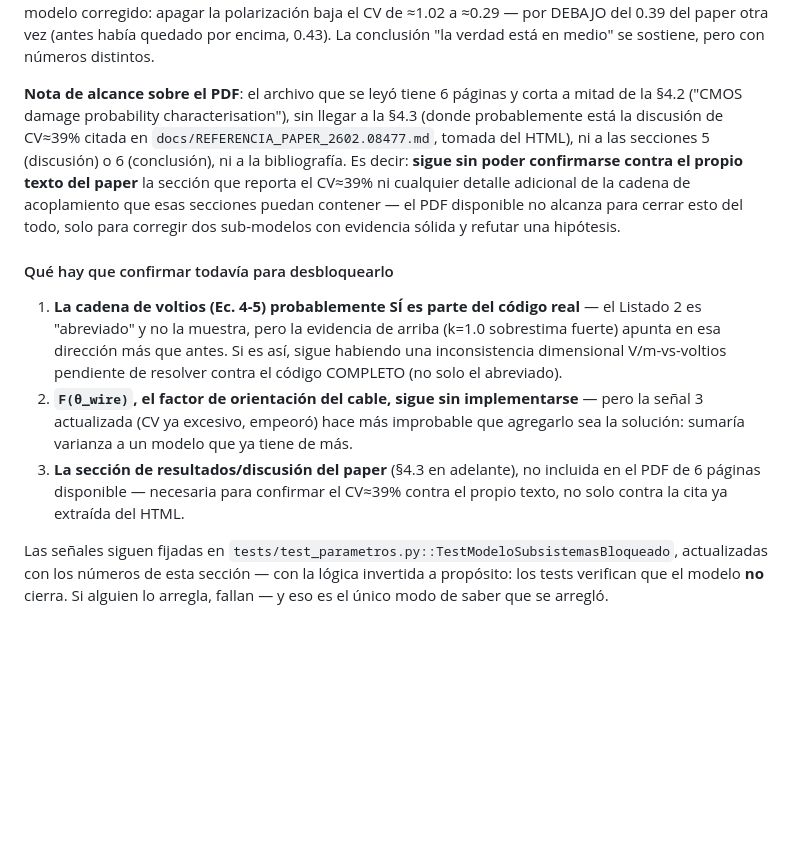
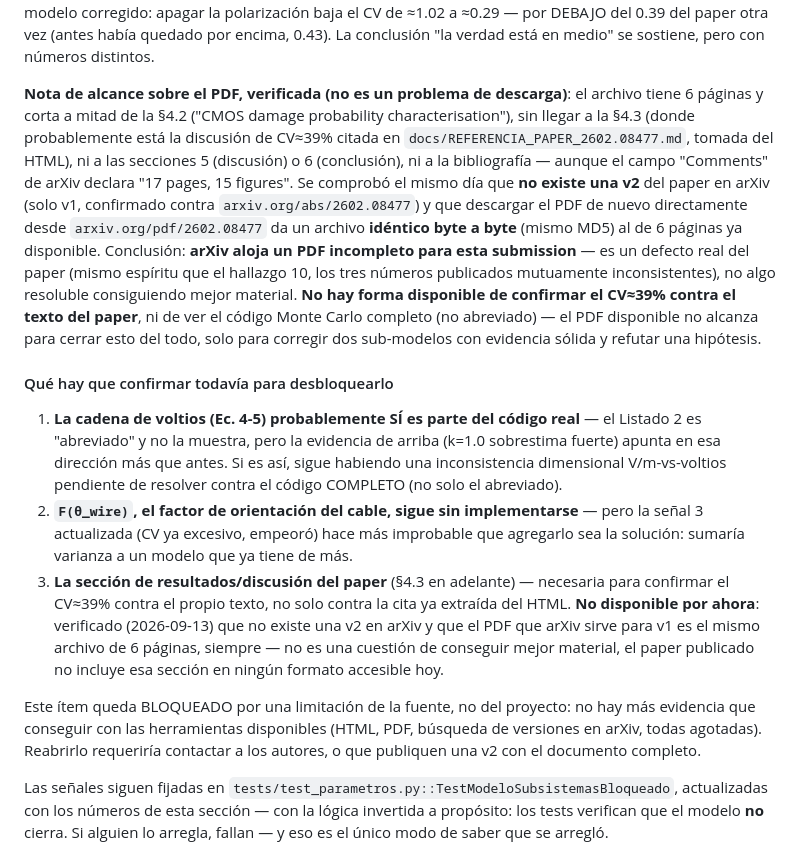
Before and after one commit to userly03/rocket-dron, a Markdown page: docs/FISICA_Y_MATEMATICA.md, the part around the change. GitHub-like rendering; blank space fills up the shorter version.

```diff
--- a/docs/FISICA_Y_MATEMATICA.md
+++ b/docs/FISICA_Y_MATEMATICA.md
@@ -467,16 +467,24 @@ polarización baja el CV de ≈1.02 a ≈0.29 — por DEBAJO del 0.39 del paper
 vez (antes había quedado por encima, 0.43). La conclusión "la verdad está en
 medio" se sostiene, pero con números distintos.
 
-**Nota de alcance sobre el PDF**: el archivo que se leyó tiene 6 páginas y
-corta a mitad de la §4.2 ("CMOS damage probability characterisation"), sin
-llegar a la §4.3 (donde probablemente está la discusión de CV≈39% citada en
+**Nota de alcance sobre el PDF, verificada (no es un problema de descarga)**:
+el archivo tiene 6 páginas y corta a mitad de la §4.2 ("CMOS damage
+probability characterisation"), sin llegar a la §4.3 (donde probablemente
+está la discusión de CV≈39% citada en
 `docs/REFERENCIA_PAPER_2602.08477.md`, tomada del HTML), ni a las secciones 5
-(discusión) o 6 (conclusión), ni a la bibliografía. Es decir: **sigue sin
-poder confirmarse contra el propio texto del paper** la sección que reporta
-el CV≈39% ni cualquier detalle adicional de la cadena de acoplamiento que
-esas secciones puedan contener — el PDF disponible no alcanza para cerrar
-esto del todo, solo para corregir dos sub-modelos con evidencia sólida y
-refutar una hipótesis.
+(discusión) o 6 (conclusión), ni a la bibliografía — aunque el campo
+"Comments" de arXiv declara "17 pages, 15 figures". Se comprobó el mismo día
+que **no existe una v2** del paper en arXiv (solo v1, confirmado contra
+`arxiv.org/abs/2602.08477`) y que descargar el PDF de nuevo directamente
+desde `arxiv.org/pdf/2602.08477` da un archivo **idéntico byte a byte** (mismo
+MD5) al de 6 páginas ya disponible. Conclusión: **arXiv aloja un PDF
+incompleto para esta submission** — es un defecto real del paper (mismo
+espíritu que el hallazgo 10, los tres números publicados mutuamente
+inconsistentes), no algo resoluble consiguiendo mejor material. **No hay
+forma disponible de confirmar el CV≈39% contra el texto del paper**, ni de
+ver el código Monte Carlo completo (no abreviado) — el PDF disponible no
+alcanza para cerrar esto del todo, solo para corregir dos sub-modelos con
+evidencia sólida y refutar una hipótesis.
 
 #### Qué hay que confirmar todavía para desbloquearlo
 
@@ -489,10 +497,18 @@ refutar una hipótesis.
    implementarse** — pero la señal 3 actualizada (CV ya excesivo, empeoró)
    hace más improbable que agregarlo sea la solución: sumaría varianza a un
    modelo que ya tiene de más.
-3. **La sección de resultados/discusión del paper** (§4.3 en adelante), no
-   incluida en el PDF de 6 páginas disponible — necesaria para confirmar el
-   CV≈39% contra el propio texto, no solo contra la cita ya extraída del
-   HTML.
+3. **La sección de resultados/discusión del paper** (§4.3 en adelante) —
+   necesaria para confirmar el CV≈39% contra el propio texto, no solo contra
+   la cita ya extraída del HTML. **No disponible por ahora**: verificado
+   (2026-09-13) que no existe una v2 en arXiv y que el PDF que arXiv sirve
+   para v1 es el mismo archivo de 6 páginas, siempre — no es una cuestión de
+   conseguir mejor material, el paper publicado no incluye esa sección en
+   ningún formato accesible hoy.
+
+Este ítem queda BLOQUEADO por una limitación de la fuente, no del proyecto:
+no hay más evidencia que conseguir con las herramientas disponibles (HTML,
+PDF, búsqueda de versiones en arXiv, todas agotadas). Reabrirlo requeriría
+contactar a los autores, o que publiquen una v2 con el documento completo.
 
 Las señales siguen fijadas en
 `tests/test_parametros.py::TestModeloSubsistemasBloqueado`, actualizadas con
```
Also changed, not shown: CHECKLIST_MEJORAS.md (+12 -4 lines), docs/REFERENCIA_PAPER_2602.08477.md (+17 -6 lines).
